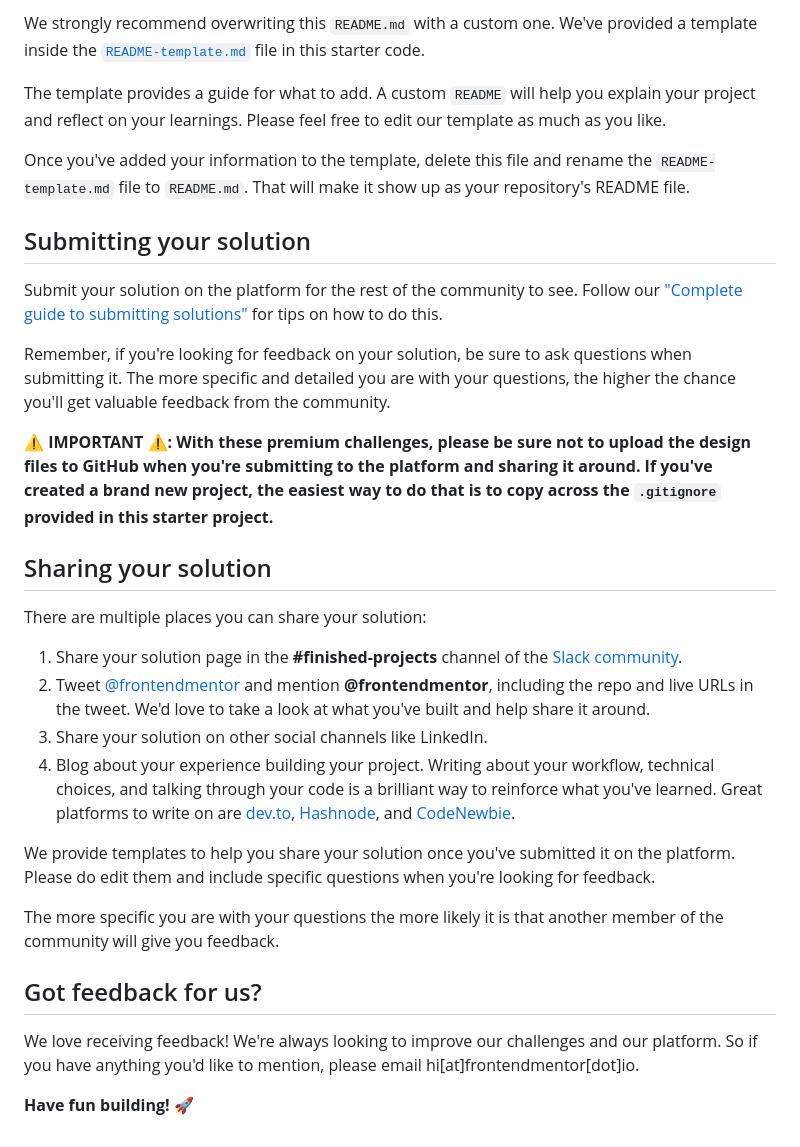
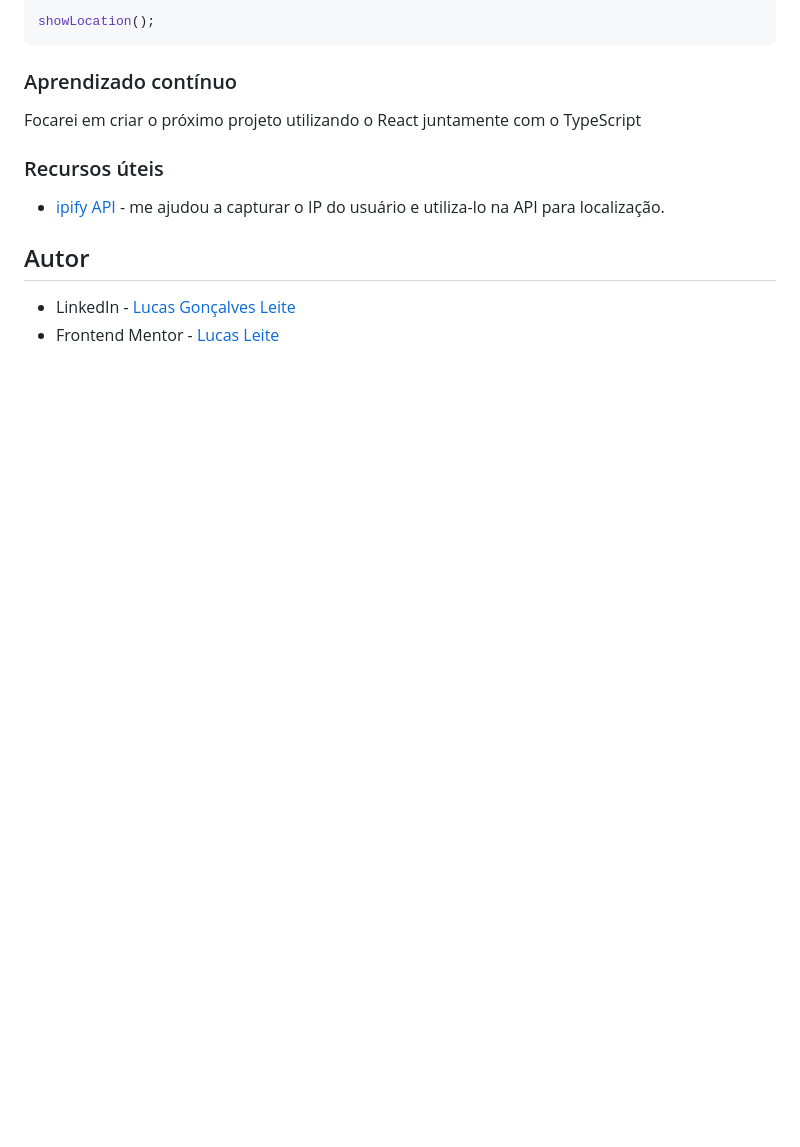
Before and after one commit to luc4sleite/clock-app, a Markdown page: README.md, the part around the change printed below. Drawn GitHub-style; blank space fills up the shorter version.

````diff
--- a/README.md
+++ b/README.md
@@ -76,33 +101,16 @@ You can host your site using one of these solutions or any of our other trusted
 
-We strongly recommend overwriting this `README.md` with a custom one. We've provided a template inside the [`README-template.md`](./README-template.md) file in this starter code.
+showLocation();
+```
 
-The template provides a guide for what to add. A custom `README` will help you explain your project and reflect on your learnings. Please feel free to edit our template as much as you like.
+### Aprendizado contínuo
 
-Once you've added your information to the template, delete this file and rename the `README-template.md` file to `README.md`. That will make it show up as your repository's README file.
+Focarei em criar o próximo projeto utilizando o React juntamente com o TypeScript
 
-## Submitting your solution
+### Recursos úteis
 
-Submit your solution on the platform for the rest of the community to see. Follow our ["Complete guide to submitting solutions"](https://medium.com/frontend-mentor/a-complete-guide-to-submitting-solutions-on-frontend-mentor-ac6384162248) for tips on how to do this.
+- [ipify API](https://api.ipify.org/?format=json) - me ajudou a capturar o IP do usuário e utiliza-lo na API para localização.
 
-Remember, if you're looking for feedback on your solution, be sure to ask questions when submitting it. The more specific and detailed you are with your questions, the higher the chance you'll get valuable feedback from the community.
+## Autor
 
-**⚠️ IMPORTANT ⚠️: With these premium challenges, please be sure not to upload the design files to GitHub when you're submitting to the platform and sharing it around. If you've created a brand new project, the easiest way to do that is to copy across the `.gitignore` provided in this starter project.**
-
-## Sharing your solution
-
-There are multiple places you can share your solution:
-
-1. Share your solution page in the **#finished-projects** channel of the [Slack community](https://www.frontendmentor.io/slack).
-2. Tweet [@frontendmentor](https://twitter.com/frontendmentor) and mention **@frontendmentor**, including the repo and live URLs in the tweet. We'd love to take a look at what you've built and help share it around.
-3. Share your solution on other social channels like LinkedIn.
-4. Blog about your experience building your project. Writing about your workflow, technical choices, and talking through your code is a brilliant way to reinforce what you've learned. Great platforms to write on are [dev.to](https://dev.to/), [Hashnode](https://hashnode.com/), and [CodeNewbie](https://community.codenewbie.org/).
-
-We provide templates to help you share your solution once you've submitted it on the platform. Please do edit them and include specific questions when you're looking for feedback.
-
-The more specific you are with your questions the more likely it is that another member of the community will give you feedback.
-
-## Got feedback for us?
-
-We love receiving feedback! We're always looking to improve our challenges and our platform. So if you have anything you'd like to mention, please email hi[at]frontendmentor[dot]io.
-
-**Have fun building!** 🚀
+- LinkedIn - [Lucas Gonçalves Leite](https://www.linkedin.com/in/lucas-g-leite/)
+- Frontend Mentor - [Lucas Leite](https://www.frontendmentor.io/profile/luc4sleite)
````
Also changed, not shown: other parts of README.md (+74 -49 lines), README-frontend-mentor.md (added, +108 -0 lines), README-template.md (deleted, +0 -115 lines).
